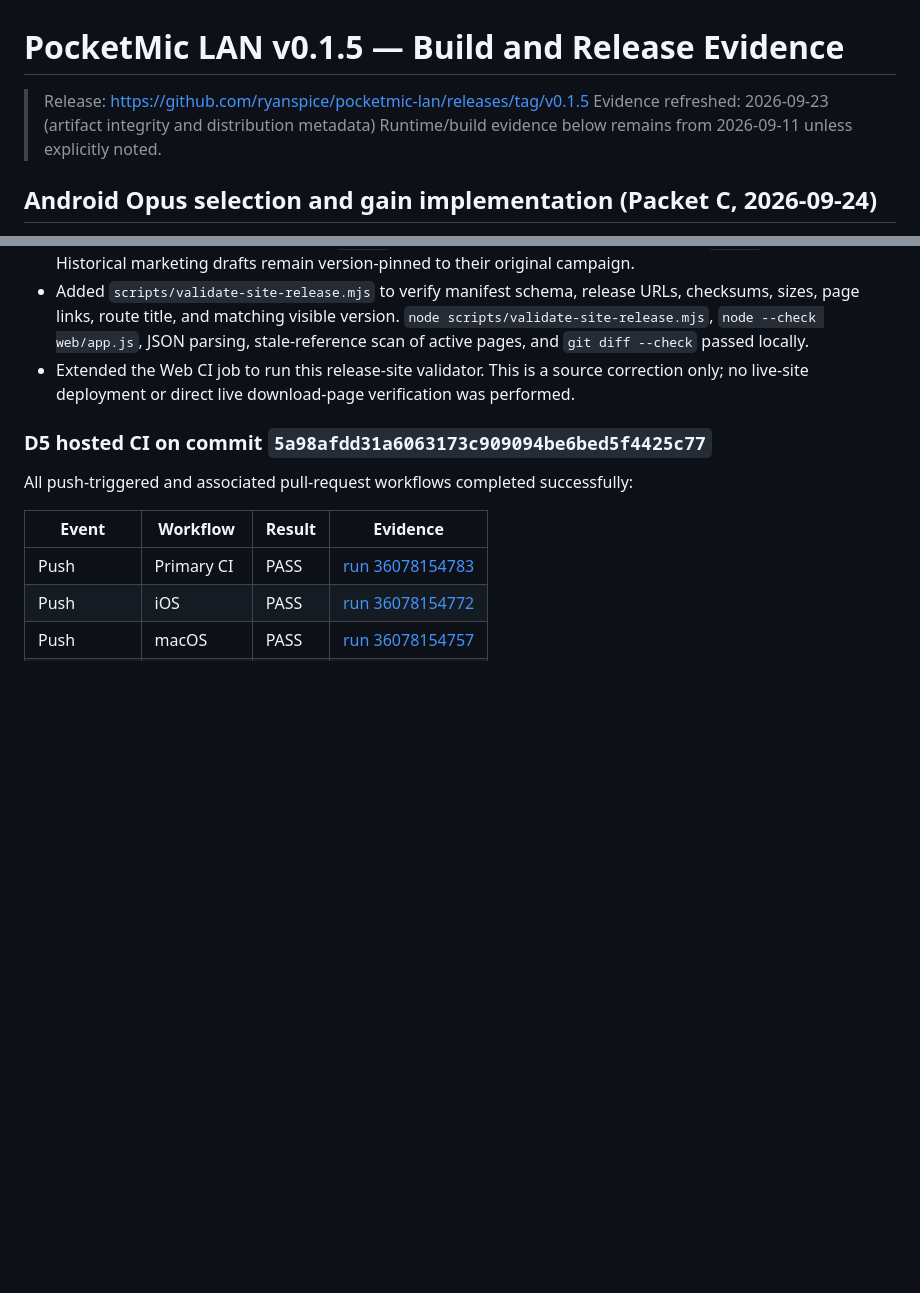
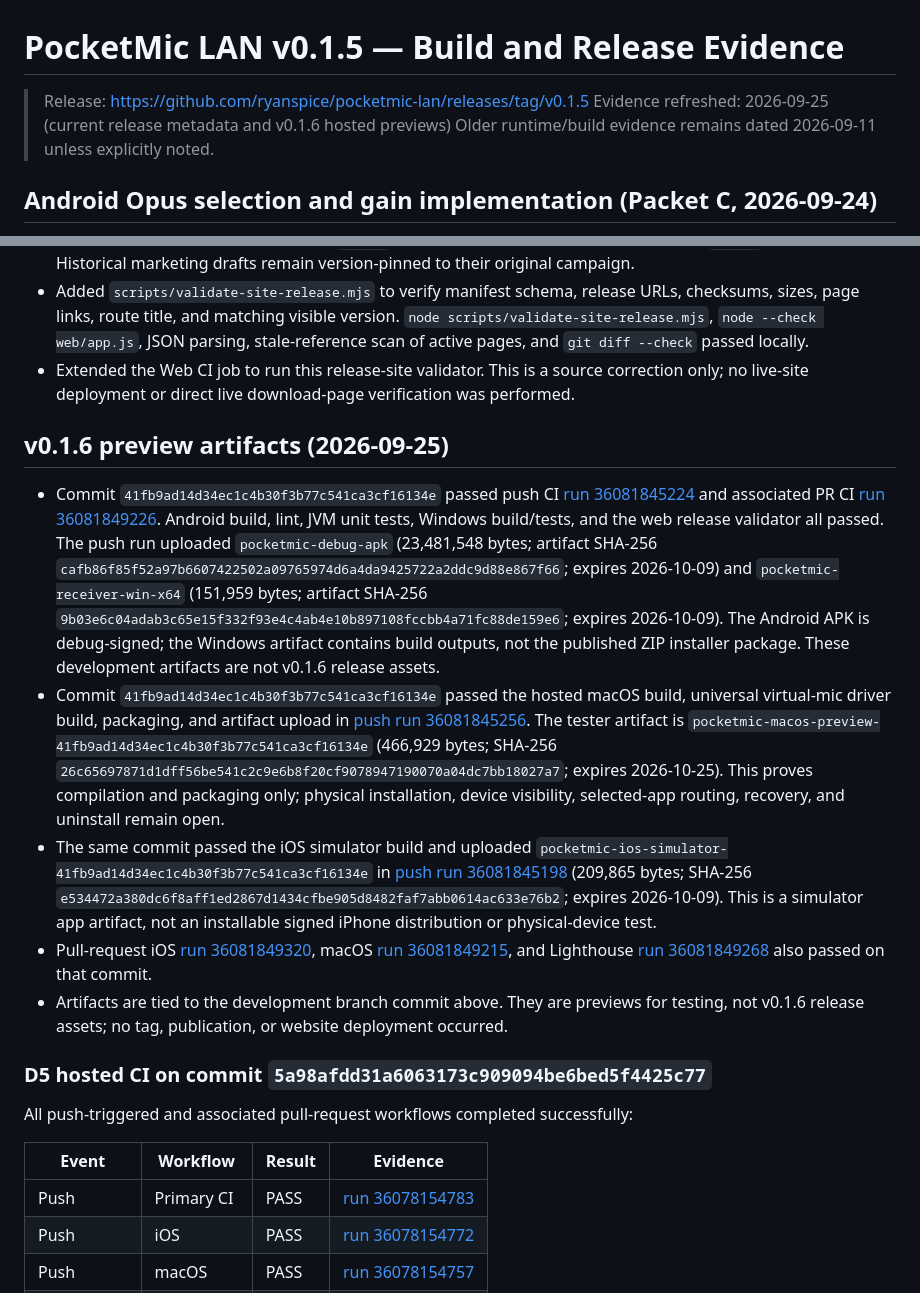
Before and after one commit to ryanspice/pocketmic-lan, a Markdown page: BUILD-EVIDENCE.md, 2 parts joined by grey strips. GitHub-like rendering; blank space fills up the shorter version.

Commit message:
docs: record v0.1.6 hosted preview artifacts

```diff
--- a/BUILD-EVIDENCE.md
+++ b/BUILD-EVIDENCE.md
@@ -1,8 +1,8 @@
 # PocketMic LAN v0.1.5 — Build and Release Evidence
 
 > Release: https://github.com/ryanspice/pocketmic-lan/releases/tag/v0.1.5
-> Evidence refreshed: 2026-09-23 (artifact integrity and distribution metadata)
-> Runtime/build evidence below remains from 2026-09-11 unless explicitly noted.
+> Evidence refreshed: 2026-09-25 (current release metadata and v0.1.6 hosted previews)
+> Older runtime/build evidence remains dated 2026-09-11 unless explicitly noted.
 
 ## Android Opus selection and gain implementation (Packet C, 2026-09-24)
 
@@ -32,6 +32,14 @@ Working-tree implementation on top of commit `5a98afdd31a6063173c909094be6bed5f4
 - Updated the local `dev/v3` manifest, release notes, current download pages, setup/technical/troubleshooting references, and route title from stale `v0.1.4` release pointers to the verified published `v0.1.5` artifacts. Historical marketing drafts remain version-pinned to their original campaign.
 - Added `scripts/validate-site-release.mjs` to verify manifest schema, release URLs, checksums, sizes, page links, route title, and matching visible version. `node scripts/validate-site-release.mjs`, `node --check web/app.js`, JSON parsing, stale-reference scan of active pages, and `git diff --check` passed locally.
 - Extended the Web CI job to run this release-site validator. This is a source correction only; no live-site deployment or direct live download-page verification was performed.
+
+## v0.1.6 preview artifacts (2026-09-25)
+
+- Commit `41fb9ad14d34ec1c4b30f3b77c541ca3cf16134e` passed push CI [run 36081845224](https://github.com/ryanspice/pocketmic-lan/actions/runs/36081845224) and associated PR CI [run 36081849226](https://github.com/ryanspice/pocketmic-lan/actions/runs/36081849226). Android build, lint, JVM unit tests, Windows build/tests, and the web release validator all passed. The push run uploaded `pocketmic-debug-apk` (23,481,548 bytes; artifact SHA-256 `cafb86f85f52a97b6607422502a09765974d6a4da9425722a2ddc9d88e867f66`; expires 2026-10-09) and `pocketmic-receiver-win-x64` (151,959 bytes; artifact SHA-256 `9b03e6c04adab3c65e15f332f93e4c4ab4e10b897108fccbb4a71fc88de159e6`; expires 2026-10-09). The Android APK is debug-signed; the Windows artifact contains build outputs, not the published ZIP installer package. These development artifacts are not v0.1.6 release assets.
+- Commit `41fb9ad14d34ec1c4b30f3b77c541ca3cf16134e` passed the hosted macOS build, universal virtual-mic driver build, packaging, and artifact upload in [push run 36081845256](https://github.com/ryanspice/pocketmic-lan/actions/runs/36081845256). The tester artifact is `pocketmic-macos-preview-41fb9ad14d34ec1c4b30f3b77c541ca3cf16134e` (466,929 bytes; SHA-256 `26c65697871d1dff56be541c2c9e6b8f20cf9078947190070a04dc7bb18027a7`; expires 2026-10-25). This proves compilation and packaging only; physical installation, device visibility, selected-app routing, recovery, and uninstall remain open.
+- The same commit passed the iOS simulator build and uploaded `pocketmic-ios-simulator-41fb9ad14d34ec1c4b30f3b77c541ca3cf16134e` in [push run 36081845198](https://github.com/ryanspice/pocketmic-lan/actions/runs/36081845198) (209,865 bytes; SHA-256 `e534472a380dc6f8aff1ed2867d1434cfbe905d8482faf7abb0614ac633e76b2`; expires 2026-10-09). This is a simulator app artifact, not an installable signed iPhone distribution or physical-device test.
+- Pull-request iOS [run 36081849320](https://github.com/ryanspice/pocketmic-lan/actions/runs/36081849320), macOS [run 36081849215](https://github.com/ryanspice/pocketmic-lan/actions/runs/36081849215), and Lighthouse [run 36081849268](https://github.com/ryanspice/pocketmic-lan/actions/runs/36081849268) also passed on that commit.
+- Artifacts are tied to the development branch commit above. They are previews for testing, not v0.1.6 release assets; no tag, publication, or website deployment occurred.
 
 ### D5 hosted CI on commit `5a98afdd31a6063173c909094be6bed5f4425c77`
 
```
Also changed, not shown: MASTER-PLAN.md (+3 -3 lines).
